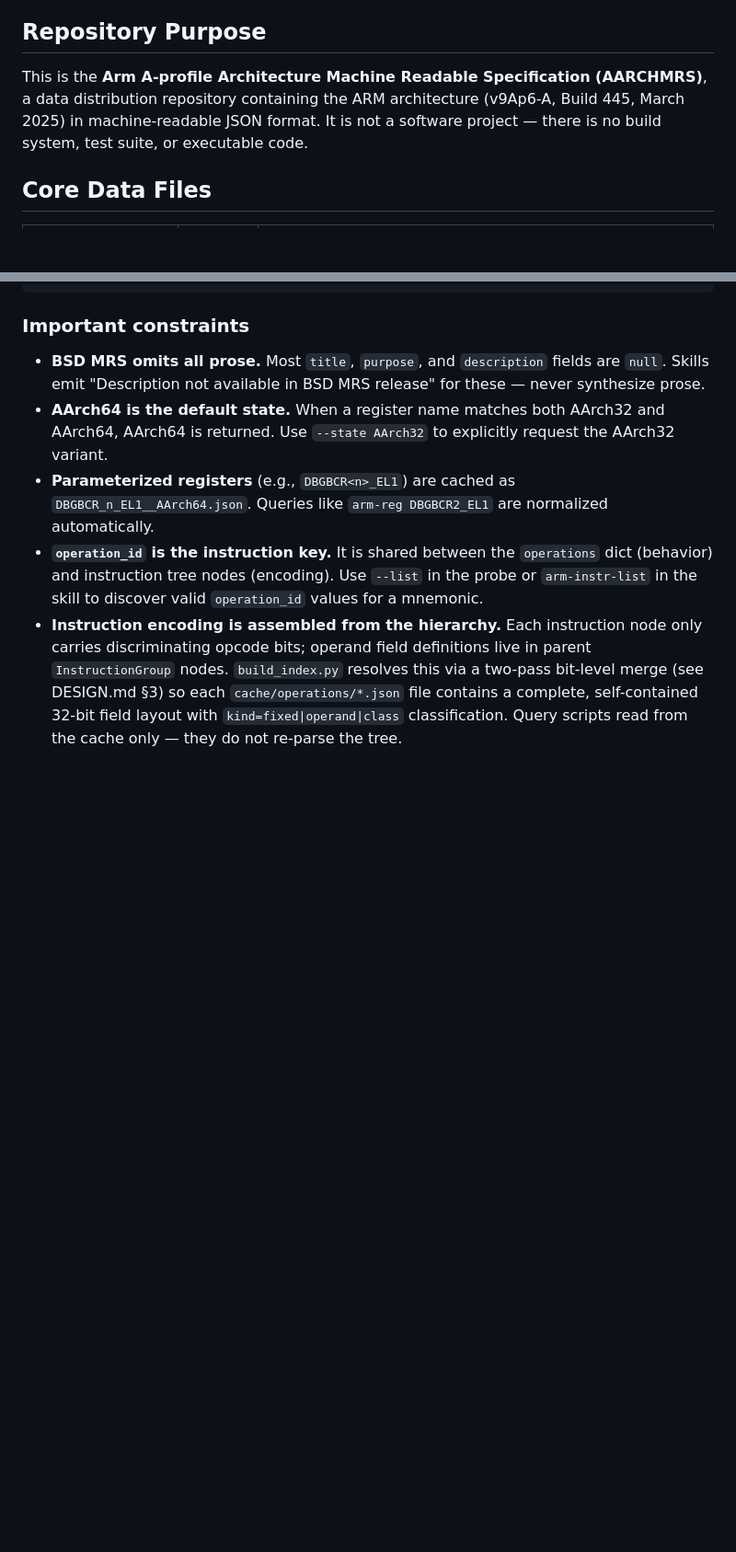
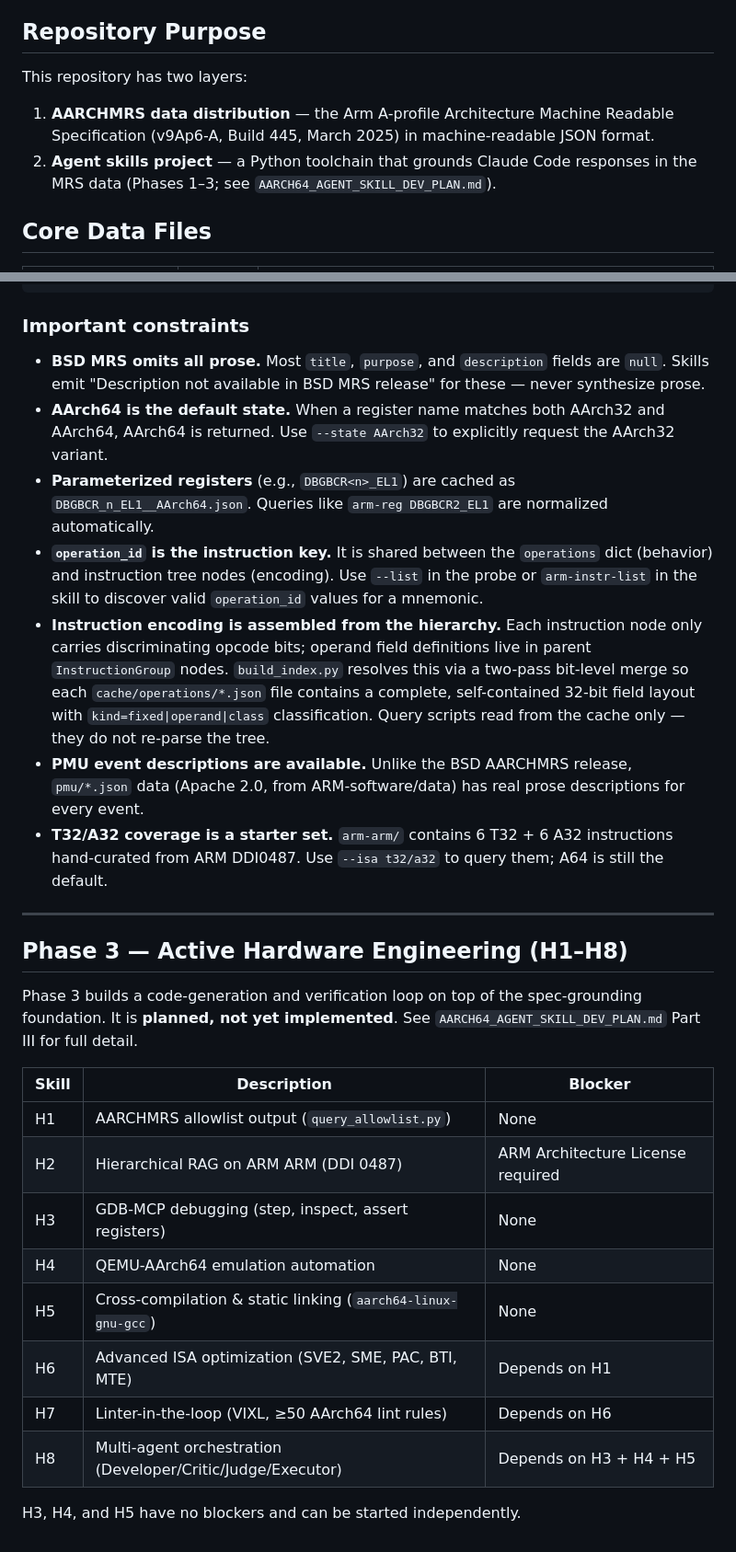
Before and after one commit to jonaschen/arm-mrs-2025-03-aarchmrs, a Markdown page: CLAUDE.md, 2 parts joined by grey strips. Shown at 92% size. Rendered like a GitHub page; blank space fills up the shorter version.

```diff
--- a/CLAUDE.md
+++ b/CLAUDE.md
@@ -4,7 +4,10 @@ This file provides guidance to Claude Code (claude.ai/code) when working with co
 
 ## Repository Purpose
 
-This is the **Arm A-profile Architecture Machine Readable Specification (AARCHMRS)**, a data distribution repository containing the ARM architecture (v9Ap6-A, Build 445, March 2025) in machine-readable JSON format. It is not a software project — there is no build system, test suite, or executable code.
+This repository has two layers:
+
+1. **AARCHMRS data distribution** — the Arm A-profile Architecture Machine Readable Specification (v9Ap6-A, Build 445, March 2025) in machine-readable JSON format.
+2. **Agent skills project** — a Python toolchain that grounds Claude Code responses in the MRS data (Phases 1–3; see `AARCH64_AGENT_SKILL_DEV_PLAN.md`).
 
 ## Core Data Files
 
@@ -257,4 +251,25 @@ python3 tools/eval_skill.py --skill cross_routing
 - **AArch64 is the default state.** When a register name matches both AArch32 and AArch64, AArch64 is returned. Use `--state AArch32` to explicitly request the AArch32 variant.
 - **Parameterized registers** (e.g., `DBGBCR<n>_EL1`) are cached as `DBGBCR_n_EL1__AArch64.json`. Queries like `arm-reg DBGBCR2_EL1` are normalized automatically.
 - **`operation_id` is the instruction key.** It is shared between the `operations` dict (behavior) and instruction tree nodes (encoding). Use `--list` in the probe or `arm-instr-list` in the skill to discover valid `operation_id` values for a mnemonic.
-- **Instruction encoding is assembled from the hierarchy.** Each instruction node only carries discriminating opcode bits; operand field definitions live in parent `InstructionGroup` nodes. `build_index.py` resolves this via a two-pass bit-level merge (see DESIGN.md §3) so each `cache/operations/*.json` file contains a complete, self-contained 32-bit field layout with `kind=fixed|operand|class` classification. Query scripts read from the cache only — they do not re-parse the tree.
+- **Instruction encoding is assembled from the hierarchy.** Each instruction node only carries discriminating opcode bits; operand field definitions live in parent `InstructionGroup` nodes. `build_index.py` resolves this via a two-pass bit-level merge so each `cache/operations/*.json` file contains a complete, self-contained 32-bit field layout with `kind=fixed|operand|class` classification. Query scripts read from the cache only — they do not re-parse the tree.
+- **PMU event descriptions are available.** Unlike the BSD AARCHMRS release, `pmu/*.json` data (Apache 2.0, from ARM-software/data) has real prose descriptions for every event.
+- **T32/A32 coverage is a starter set.** `arm-arm/` contains 6 T32 + 6 A32 instructions hand-curated from ARM DDI0487. Use `--isa t32/a32` to query them; A64 is still the default.
+
+---
+
+## Phase 3 — Active Hardware Engineering (H1–H8)
+
+Phase 3 builds a code-generation and verification loop on top of the spec-grounding foundation. It is **planned, not yet implemented**. See `AARCH64_AGENT_SKILL_DEV_PLAN.md` Part III for full detail.
+
+| Skill | Description | Blocker |
+|-------|-------------|---------|
+| H1 | AARCHMRS allowlist output (`query_allowlist.py`) | None |
+| H2 | Hierarchical RAG on ARM ARM (DDI 0487) | ARM Architecture License required |
+| H3 | GDB-MCP debugging (step, inspect, assert registers) | None |
+| H4 | QEMU-AArch64 emulation automation | None |
+| H5 | Cross-compilation & static linking (`aarch64-linux-gnu-gcc`) | None |
+| H6 | Advanced ISA optimization (SVE2, SME, PAC, BTI, MTE) | Depends on H1 |
+| H7 | Linter-in-the-loop (VIXL, ≥50 AArch64 lint rules) | Depends on H6 |
+| H8 | Multi-agent orchestration (Developer/Critic/Judge/Executor) | Depends on H3 + H4 + H5 |
+
+H3, H4, and H5 have no blockers and can be started independently.
```
Also changed, not shown: other parts of CLAUDE.md (+31 -40 lines).
